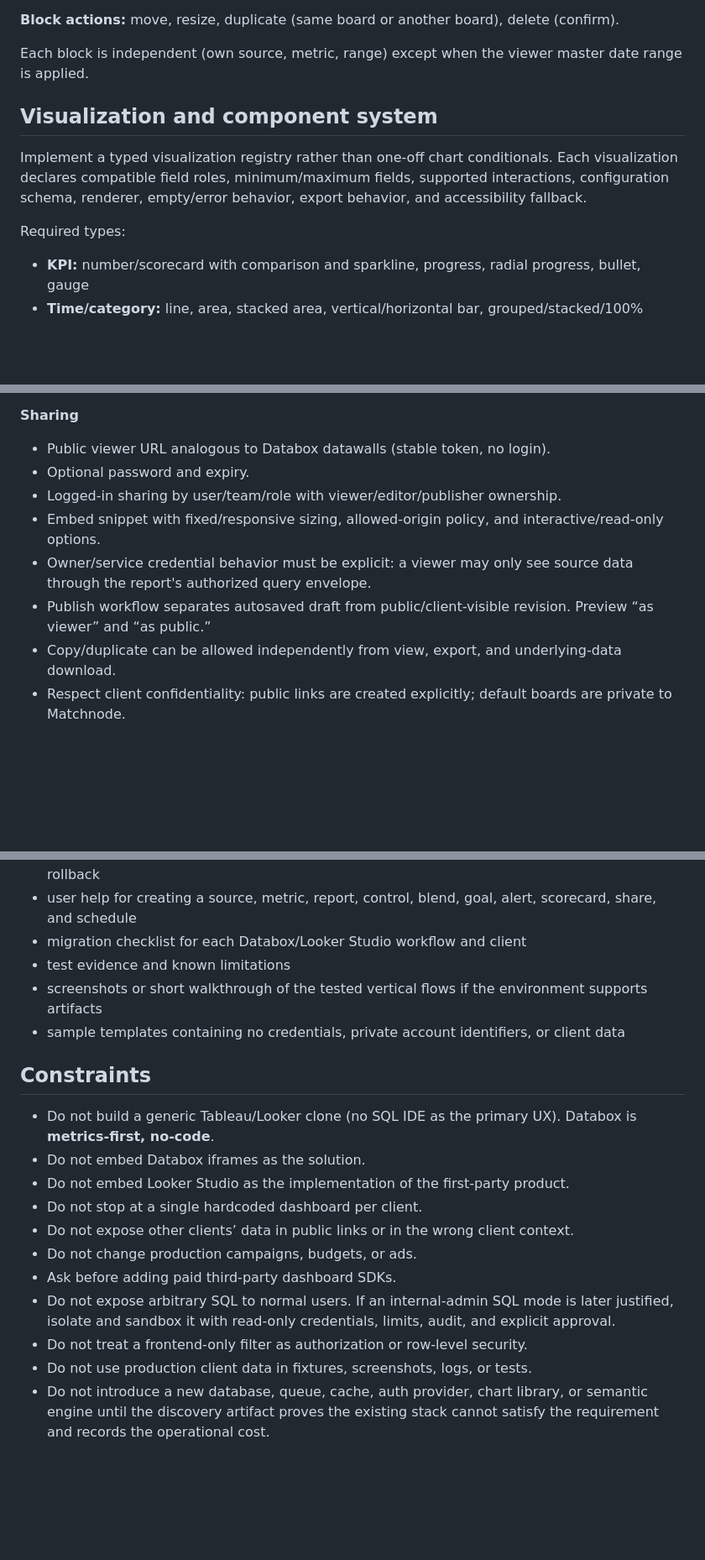
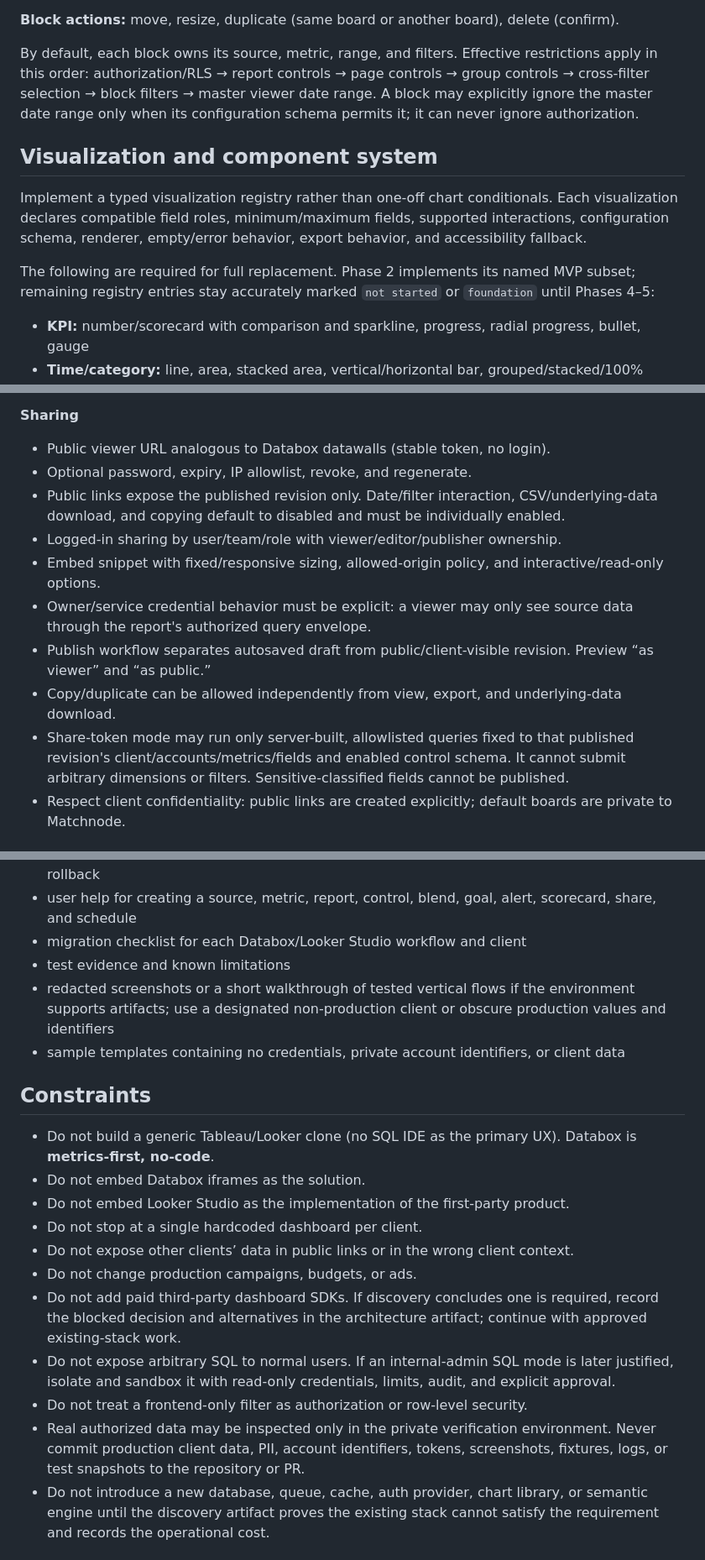
Before and after one commit to LucasBrazQ/Personal, a Markdown page: prompts/matchnode-databox-bi-tool-agent-prompt.md, 3 parts joined by grey strips. Shown at 84% size. Rendered like a GitHub page; blank space fills up the shorter version.

```diff
--- a/prompts/matchnode-databox-bi-tool-agent-prompt.md
+++ b/prompts/matchnode-databox-bi-tool-agent-prompt.md
@@ -279,13 +287,13 @@ The Designer is the core of the product. Ship it as a real editor, not a static
 
 **Block actions:** move, resize, duplicate (same board or another board), delete (confirm).
 
-Each block is independent (own source, metric, range) except when the viewer master date range is applied.
+By default, each block owns its source, metric, range, and filters. Effective restrictions apply in this order: authorization/RLS → report controls → page controls → group controls → cross-filter selection → block filters → master viewer date range. A block may explicitly ignore the master date range only when its configuration schema permits it; it can never ignore authorization.
 
 ## Visualization and component system
 
 Implement a typed visualization registry rather than one-off chart conditionals. Each visualization declares compatible field roles, minimum/maximum fields, supported interactions, configuration schema, renderer, empty/error behavior, export behavior, and accessibility fallback.
 
-Required types:
+The following are required for full replacement. Phase 2 implements its named MVP subset; remaining registry entries stay accurately marked `not started` or `foundation` until Phases 4–5:
 
 - **KPI:** number/scorecard with comparison and sparkline, progress, radial progress, bullet, gauge
 - **Time/category:** line, area, stacked area, vertical/horizontal bar, grouped/stacked/100% stacked bar, combo
@@ -429,12 +441,14 @@ Encrypt credentials using the existing secret mechanism/KMS. Redact tokens and s
 **Sharing**
 
 - Public viewer URL analogous to Databox datawalls (stable token, no login).
-- Optional password and expiry.
+- Optional password, expiry, IP allowlist, revoke, and regenerate.
+- Public links expose the published revision only. Date/filter interaction, CSV/underlying-data download, and copying default to disabled and must be individually enabled.
 - Logged-in sharing by user/team/role with viewer/editor/publisher ownership.
 - Embed snippet with fixed/responsive sizing, allowed-origin policy, and interactive/read-only options.
 - Owner/service credential behavior must be explicit: a viewer may only see source data through the report's authorized query envelope.
 - Publish workflow separates autosaved draft from public/client-visible revision. Preview “as viewer” and “as public.”
 - Copy/duplicate can be allowed independently from view, export, and underlying-data download.
+- Share-token mode may run only server-built, allowlisted queries fixed to that published revision's client/accounts/metrics/fields and enabled control schema. It cannot submit arbitrary dimensions or filters. Sensitive-classified fields cannot be published.
 - Respect client confidentiality: public links are created explicitly; default boards are private to Matchnode.
 
 ## Data platform (backend)
@@ -605,7 +631,7 @@ Do not finish with only code. Deliver:
 - user help for creating a source, metric, report, control, blend, goal, alert, scorecard, share, and schedule
 - migration checklist for each Databox/Looker Studio workflow and client
 - test evidence and known limitations
-- screenshots or short walkthrough of the tested vertical flows if the environment supports artifacts
+- redacted screenshots or a short walkthrough of tested vertical flows if the environment supports artifacts; use a designated non-production client or obscure production values and identifiers
 - sample templates containing no credentials, private account identifiers, or client data
 
 ## Constraints
@@ -616,10 +642,10 @@ Do not finish with only code. Deliver:
 - Do not stop at a single hardcoded dashboard per client.
 - Do not expose other clients’ data in public links or in the wrong client context.
 - Do not change production campaigns, budgets, or ads.
-- Ask before adding paid third-party dashboard SDKs.
+- Do not add paid third-party dashboard SDKs. If discovery concludes one is required, record the blocked decision and alternatives in the architecture artifact; continue with approved existing-stack work.
 - Do not expose arbitrary SQL to normal users. If an internal-admin SQL mode is later justified, isolate and sandbox it with read-only credentials, limits, audit, and explicit approval.
 - Do not treat a frontend-only filter as authorization or row-level security.
-- Do not use production client data in fixtures, screenshots, logs, or tests.
+- Real authorized data may be inspected only in the private verification environment. Never commit production client data, PII, account identifiers, tokens, screenshots, fixtures, logs, or test snapshots to the repository or PR.
 - Do not introduce a new database, queue, cache, auth provider, chart library, or semantic engine until the discovery artifact proves the existing stack cannot satisfy the requirement and records the operational cost.
 
 ## Suggested first message to yourself after the repo is open
```
Also changed, not shown: other parts of prompts/matchnode-databox-bi-tool-agent-prompt.md (+33 -9 lines).
